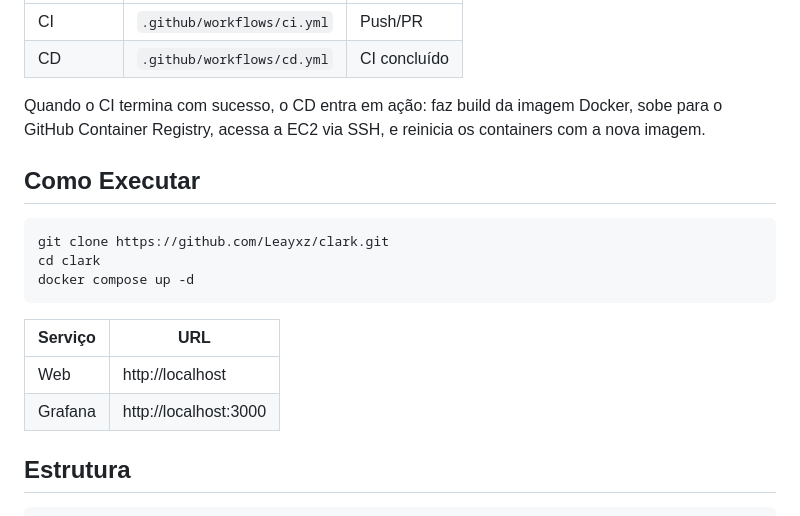
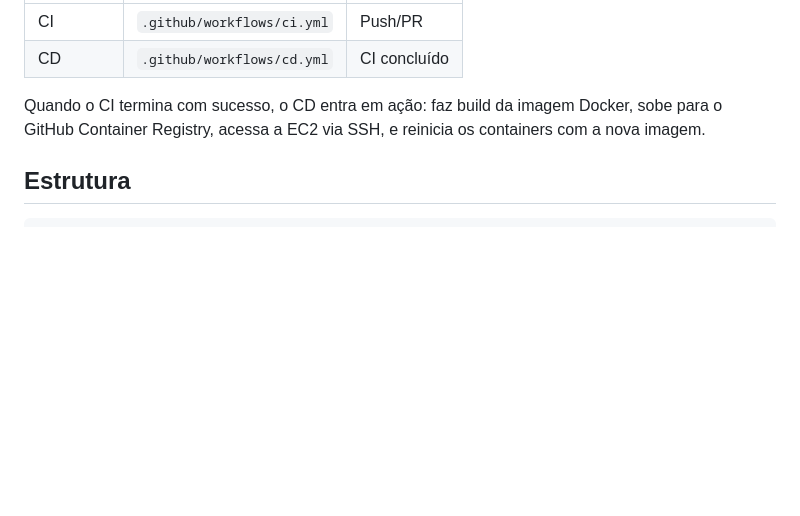
Before and after one commit to Leayxz/clark, a Markdown page: README.md, the part around the change. Drawn GitHub-style; blank space fills up the shorter version.

Commit message:
chore: remoção de como executar

````diff
--- a/README.md
+++ b/README.md
@@ -140,19 +140,6 @@ Local: `source/websockets/test_repository.py`
 
 Quando o CI termina com sucesso, o CD entra em ação: faz build da imagem Docker, sobe para o GitHub Container Registry, acessa a EC2 via SSH, e reinicia os containers com a nova imagem.
 
-## Como Executar
-
-```bash
-git clone https://github.com/Leayxz/clark.git
-cd clark
-docker compose up -d
-```
-
-| Serviço | URL |
-|---------|-----|
-| Web | http://localhost |
-| Grafana | http://localhost:3000 |
-
 ## Estrutura
 
 ```
````
